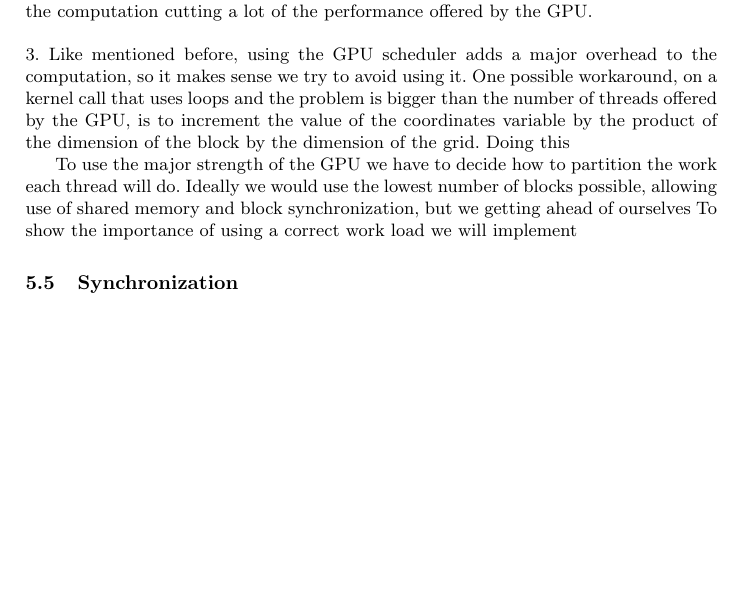
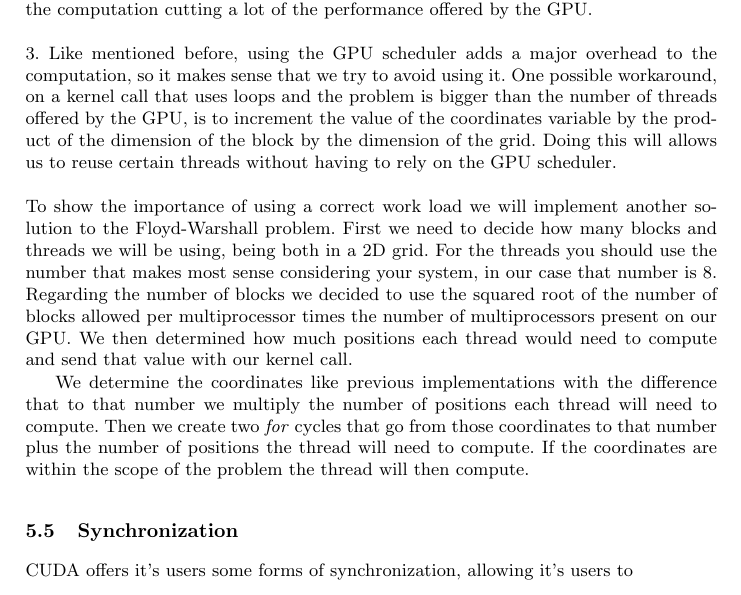
Before and after one commit to pedrocarrega/projectPCM, a LaTeX paper (template/samplepaper.tex): part of page 4 of 6, cut so that both start at the same text, the shorter picture padded with empty space. Compiled offline with pdfLaTeX.

Commit message:
finish draft for work load

```diff
--- a/template/samplepaper.tex
+++ b/template/samplepaper.tex
@@ -139,15 +139,18 @@ This scenario is avoided by a correct split of the work load, making every threa
 \newline
 \newline
 %ja disse k nao tou inspirado hj?
-3. Like mentioned before, using the GPU scheduler adds a major overhead to the computation, so it makes sense we try to avoid using it.
-One possible workaround, on a kernel call that uses loops and the problem is bigger than the number of threads offered by the GPU, is to increment the value of the coordinates variable by the product of the dimension of the block by the dimension of the grid. Doing this
+3. Like mentioned before, using the GPU scheduler adds a major overhead to the computation, so it makes sense that we try to avoid using it.
+One possible workaround, on a kernel call that uses loops and the problem is bigger than the number of threads offered by the GPU, is to increment the value of the coordinates variable by the product of the dimension of the block by the dimension of the grid. Doing this will allows us to reuse certain threads without having to rely on the GPU scheduler.
+\newline
+\newline
+To show the importance of using a correct work load we will implement another solution to the Floyd-Warshall problem. First we need to decide how many blocks and threads we will be using, being both in a 2D grid. For the threads you should use the number that makes most sense considering your system, in our case that number is 8. Regarding the number of blocks we decided to use the squared root of the number of blocks allowed per multiprocessor times the number of multiprocessors present on our GPU. We then determined how much positions each thread would need to compute and send that value with our kernel call.
 
-To use the major strength of the GPU we have to decide how to partition the work each thread will do.
-Ideally we would use the lowest number of blocks possible, allowing use of shared memory and block synchronization, but we getting ahead of ourselves %use this cheeky line?
-To show the importance of using a correct work load we will implement
+We determine the coordinates like previous implementations with the difference that to that number we multiply the number of positions each thread will need to compute. %fazemos isso pk....
+Then we create two \textit{for} cycles that go from those coordinates to that number plus the number of positions the thread will need to compute. If the coordinates are within the scope of the problem the thread will then compute.
 
 \subsection{Synchronization}
 
+CUDA offers it's users some forms of synchronization, allowing it's users to
 
 \subsection{Shared Memory}
 
```
